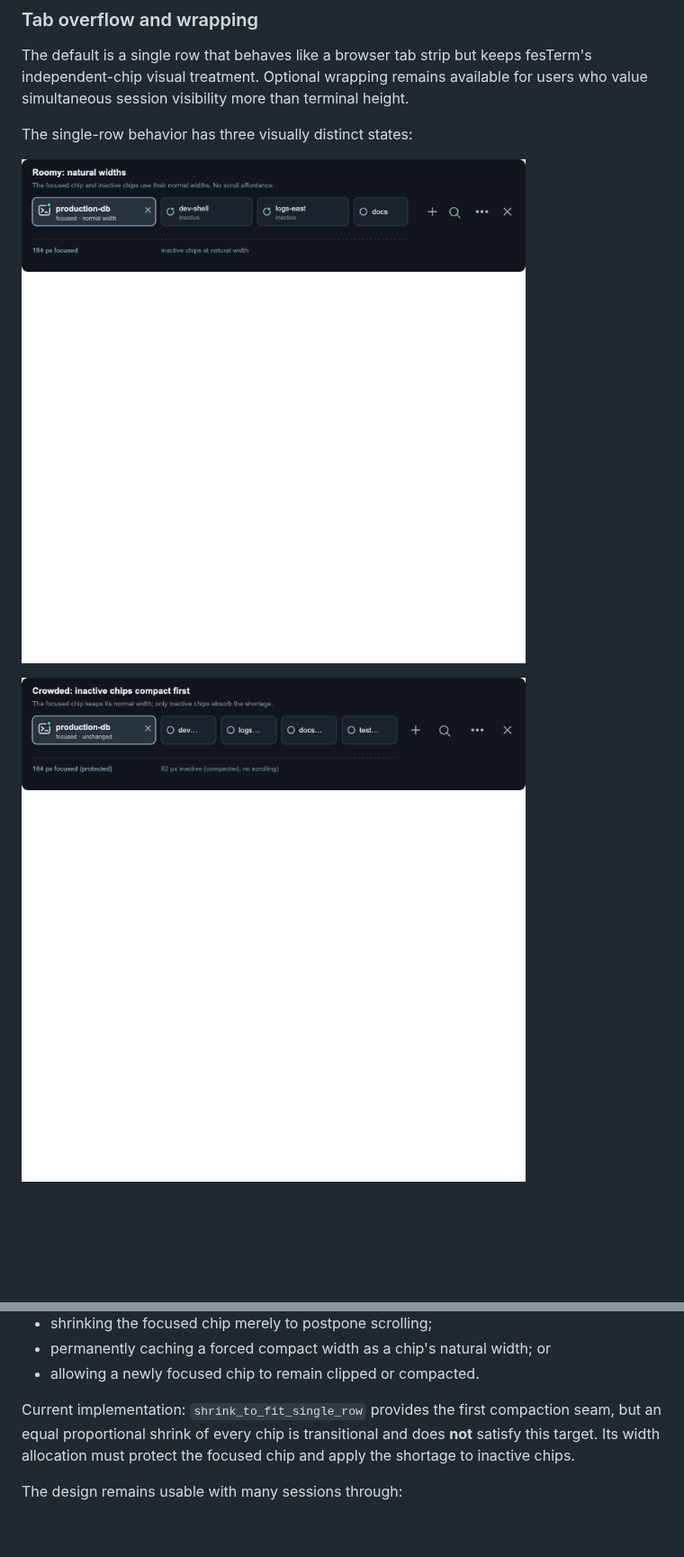
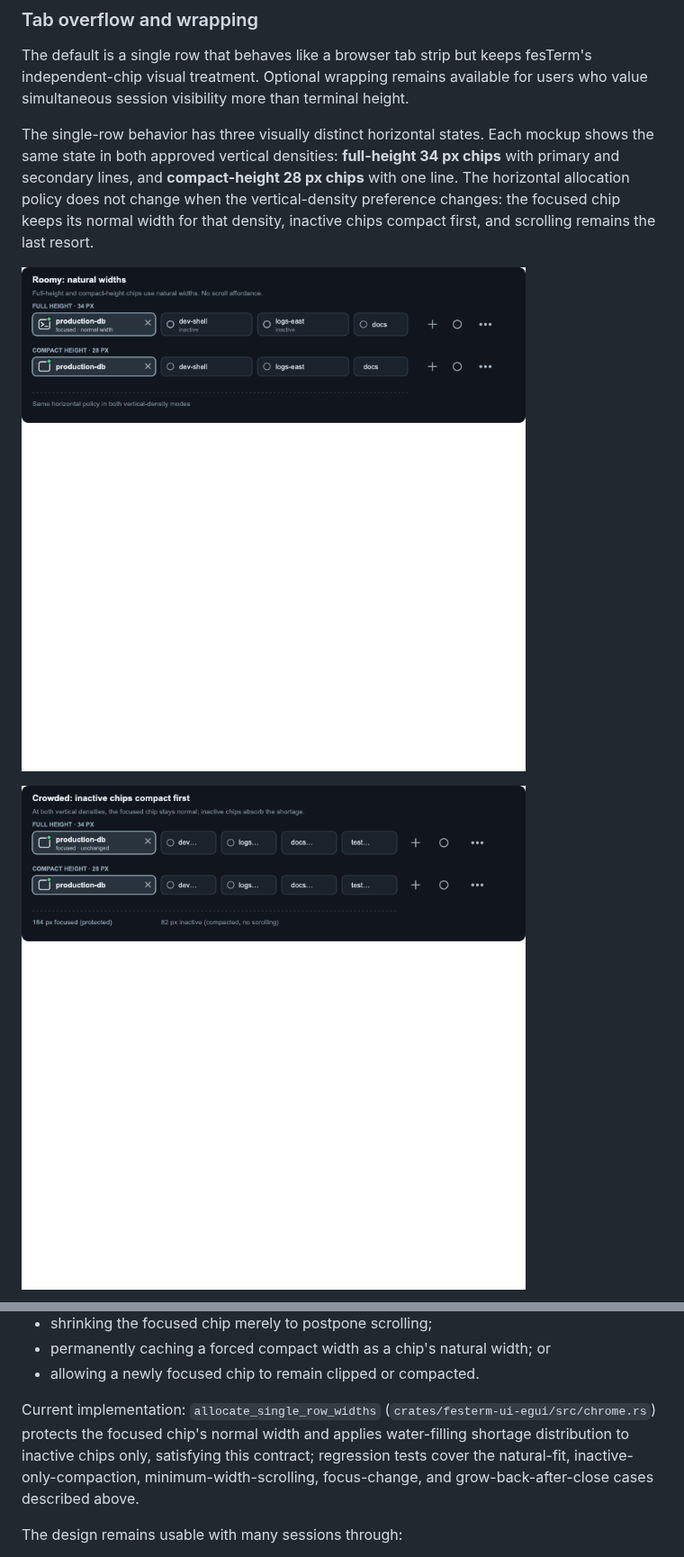
Before and after one commit to fes/fesTerm, a Markdown page: docs/gui-design.md, 2 parts joined by grey strips. Shown at 90% size. Rendered like a GitHub page; pictures changed too: docs/images/gui-mockups/chip-overflow-compacted.png, docs/images/gui-mockups/chip-overflow-roomy.png; blank space fills up the shorter version.

```diff
--- a/docs/gui-design.md
+++ b/docs/gui-design.md
@@ -815,7 +815,13 @@ fesTerm's independent-chip visual treatment. Optional wrapping remains
 available for users who value simultaneous session visibility more than
 terminal height.
 
-The single-row behavior has three visually distinct states:
+The single-row behavior has three visually distinct horizontal states.
+Each mockup shows the same state in both approved vertical densities:
+**full-height 34 px chips** with primary and secondary lines, and
+**compact-height 28 px chips** with one line. The horizontal allocation policy
+does not change when the vertical-density preference changes: the focused chip
+keeps its normal width for that density, inactive chips compact first, and
+scrolling remains the last resort.
 
 ![Roomy chip row: all chips at natural width](images/gui-mockups/chip-overflow-roomy.png)
 
@@ -880,10 +893,11 @@ The following are non-conforming:
 - permanently caching a forced compact width as a chip's natural width; or
 - allowing a newly focused chip to remain clipped or compacted.
 
-Current implementation: `shrink_to_fit_single_row` provides the first
-compaction seam, but an equal proportional shrink of every chip is
-transitional and does **not** satisfy this target. Its width allocation must
-protect the focused chip and apply the shortage to inactive chips.
+Current implementation: `allocate_single_row_widths` (`crates/festerm-ui-egui/src/chrome.rs`)
+protects the focused chip's normal width and applies water-filling shortage
+distribution to inactive chips only, satisfying this contract; regression
+tests cover the natural-fit, inactive-only-compaction, minimum-width-scrolling,
+focus-change, and grow-back-after-close cases described above.
 
 The design remains usable with many sessions through:
 
```
Also changed, not shown: other parts of docs/gui-design.md (+11 -2 lines), docs/manual-validation.md (+1 -1 lines), docs/ui-test-plan.md (+8 -6 lines), docs/images/gui-mockups/chip-overflow-scrolling.png, 3 other files.
